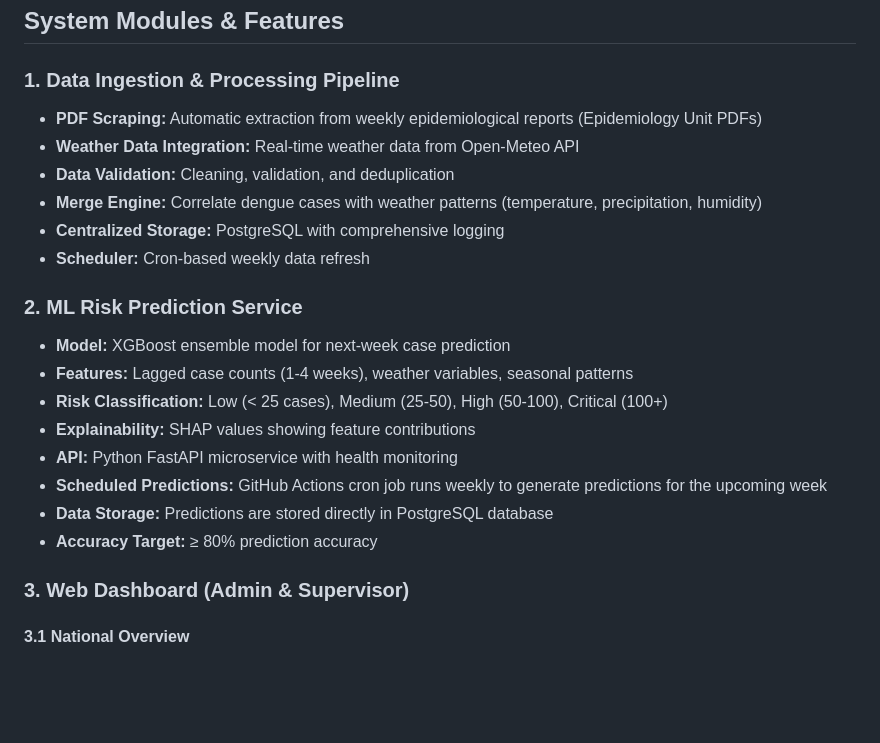
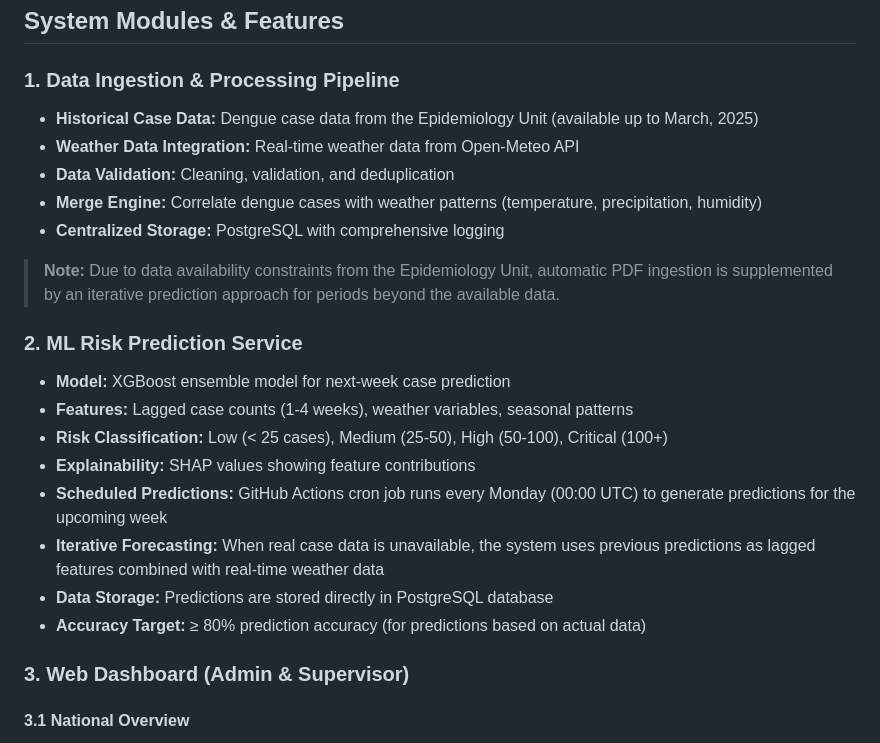
Before and after one commit to cnkarunarathna/epilink-system, a Markdown page: README.md, the part around the change. Rendered like a GitHub page; blank space fills up the shorter version.

```diff
--- a/README.md
+++ b/README.md
@@ -76,12 +76,13 @@ EpiLink is a comprehensive, full-stack, role-based platform designed for Sri Lan
 
 ### 1. Data Ingestion & Processing Pipeline
 
-- **PDF Scraping:** Automatic extraction from weekly epidemiological reports (Epidemiology Unit PDFs)
+- **Historical Case Data:** Dengue case data from the Epidemiology Unit (available up to March, 2025)
 - **Weather Data Integration:** Real-time weather data from Open-Meteo API
 - **Data Validation:** Cleaning, validation, and deduplication
 - **Merge Engine:** Correlate dengue cases with weather patterns (temperature, precipitation, humidity)
 - **Centralized Storage:** PostgreSQL with comprehensive logging
-- **Scheduler:** Cron-based weekly data refresh
+
+> **Note:** Due to data availability constraints from the Epidemiology Unit, automatic PDF ingestion is supplemented by an iterative prediction approach for periods beyond the available data.
 
 ### 2. ML Risk Prediction Service
 
@@ -89,10 +90,10 @@ EpiLink is a comprehensive, full-stack, role-based platform designed for Sri Lan
 - **Features:** Lagged case counts (1-4 weeks), weather variables, seasonal patterns
 - **Risk Classification:** Low (< 25 cases), Medium (25-50), High (50-100), Critical (100+)
 - **Explainability:** SHAP values showing feature contributions
-- **API:** Python FastAPI microservice with health monitoring
-- **Scheduled Predictions:** GitHub Actions cron job runs weekly to generate predictions for the upcoming week
+- **Scheduled Predictions:** GitHub Actions cron job runs every Monday (00:00 UTC) to generate predictions for the upcoming week
+- **Iterative Forecasting:** When real case data is unavailable, the system uses previous predictions as lagged features combined with real-time weather data
 - **Data Storage:** Predictions are stored directly in PostgreSQL database
-- **Accuracy Target:** ≥ 80% prediction accuracy
+- **Accuracy Target:** ≥ 80% prediction accuracy (for predictions based on actual data)
 
 ### 3. Web Dashboard (Admin & Supervisor)
 
```
